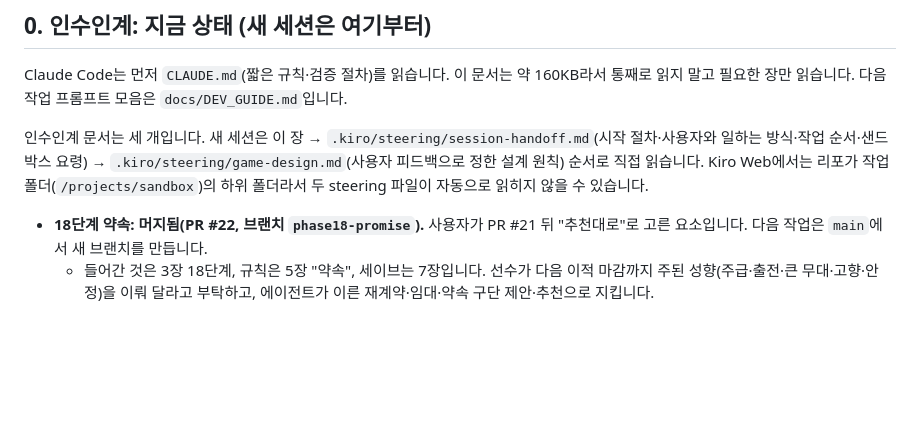
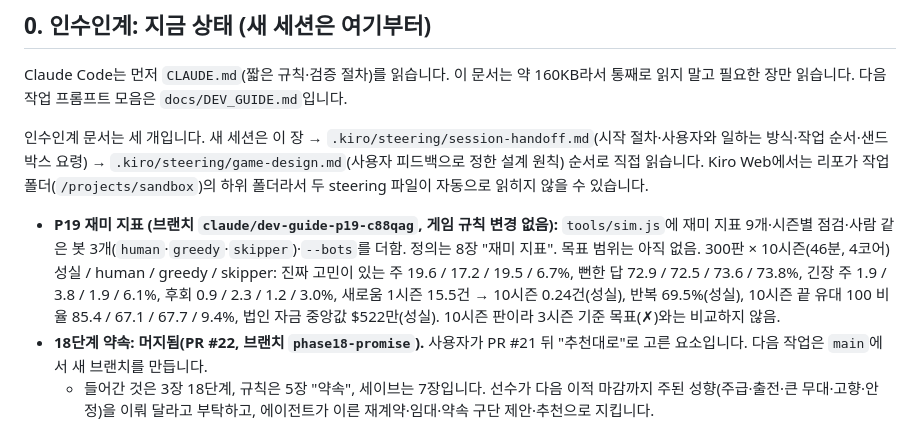
Before and after one commit to jn5310/be-the-agent, a Markdown page: AGENTS.md, the part around the change. GitHub-like rendering; blank space fills up the shorter version.

Commit message:
AGENTS.md 0장에 P19 결과(300판 × 10시즌, 봇 4개) 기록
Co-Authored-By: Claude Opus 5.5 <noreply@anthropic.com>
Claude-Session: https://claude.ai/code/session_01LvnG7sbm6SqqSBzeQMuDVS

```diff
--- a/AGENTS.md
+++ b/AGENTS.md
@@ -8,6 +8,7 @@ Claude Code는 먼저 `CLAUDE.md`(짧은 규칙·검증 절차)를 읽습니다.
 
 인수인계 문서는 세 개입니다. 새 세션은 이 장 → `.kiro/steering/session-handoff.md`(시작 절차·사용자와 일하는 방식·작업 순서·샌드박스 요령) → `.kiro/steering/game-design.md`(사용자 피드백으로 정한 설계 원칙) 순서로 직접 읽습니다. Kiro Web에서는 리포가 작업 폴더(`/projects/sandbox`)의 하위 폴더라서 두 steering 파일이 자동으로 읽히지 않을 수 있습니다.
 
+- **P19 재미 지표 (브랜치 `claude/dev-guide-p19-c88qag`, 게임 규칙 변경 없음):** `tools/sim.js`에 재미 지표 9개·시즌별 점검·사람 같은 봇 3개(`human`·`greedy`·`skipper`)·`--bots`를 더함. 정의는 8장 "재미 지표". 목표 범위는 아직 없음. 300판 × 10시즌(46분, 4코어) 성실 / human / greedy / skipper: 진짜 고민이 있는 주 19.6 / 17.2 / 19.5 / 6.7%, 뻔한 답 72.9 / 72.5 / 73.6 / 73.8%, 긴장 주 1.9 / 3.8 / 1.9 / 6.1%, 후회 0.9 / 2.3 / 1.2 / 3.0%, 새로움 1시즌 15.5건 → 10시즌 0.24건(성실), 반복 69.5%(성실), 10시즌 끝 유대 100 비율 85.4 / 67.1 / 67.7 / 9.4%, 법인 자금 중앙값 $522만(성실). 10시즌 판이라 3시즌 기준 목표(✗)와는 비교하지 않음.
 - **18단계 약속: 머지됨(PR #22, 브랜치 `phase18-promise`).** 사용자가 PR #21 뒤 "추천대로"로 고른 요소입니다. 다음 작업은 `main`에서 새 브랜치를 만듭니다.
   - 들어간 것은 3장 18단계, 규칙은 5장 "약속", 세이브는 7장입니다. 선수가 다음 이적 마감까지 주된 성향(주급·출전·큰 무대·고향·안정)을 이뤄 달라고 부탁하고, 에이전트가 이른 재계약·임대·약속 구단 제안·추천으로 지킵니다.
   - 확인: 브라우저 화면 시험 784개(ko·en × 360·390px × 세이브 8개, 영어 화면의 기록 탭은 쓴 때의 언어라 뺌), 자가 검증 10시점 × 2개 언어, 무작위 누르기 2,400번, 짝 없는 한글·안 쓰는 이름 `main`보다 늘지 않음, 모두 통과.
```
